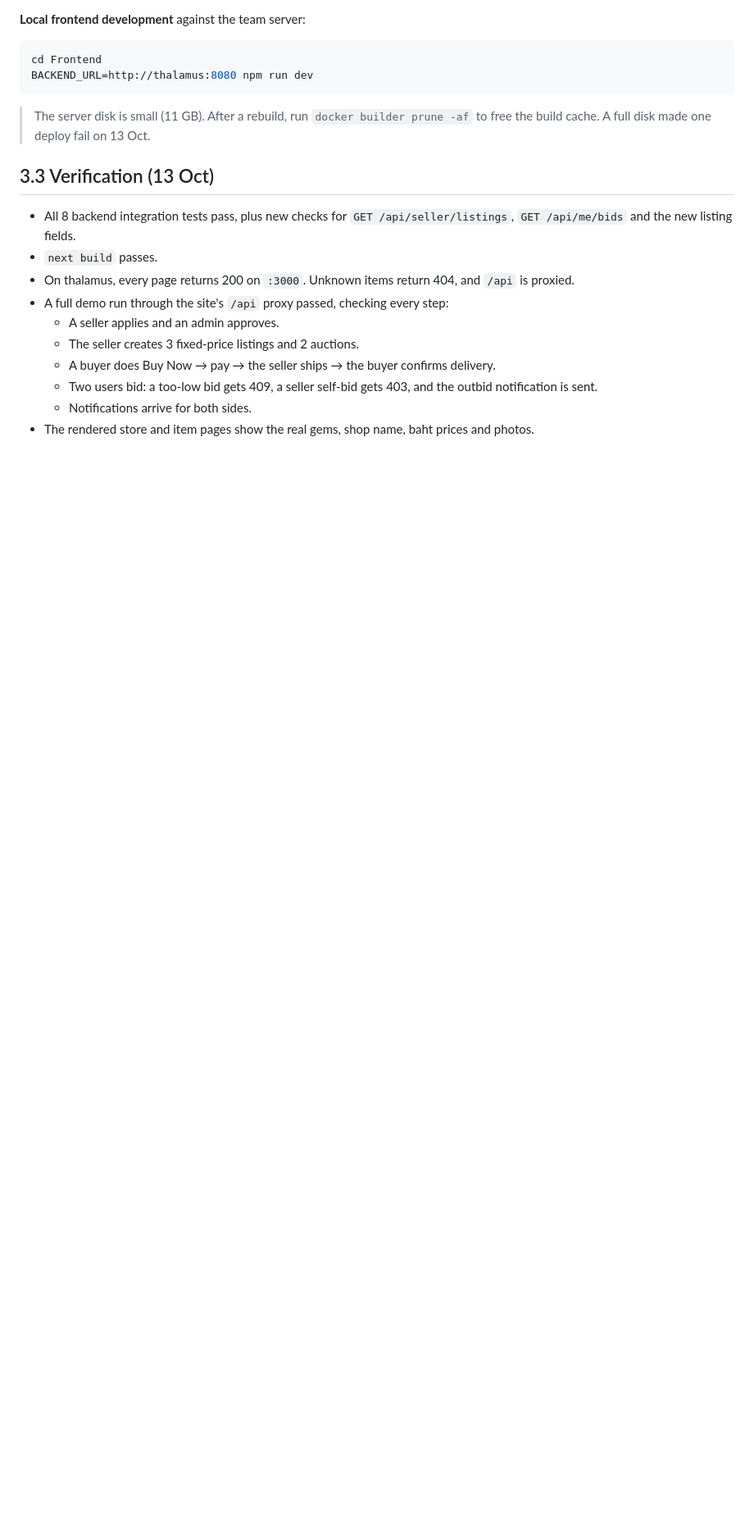
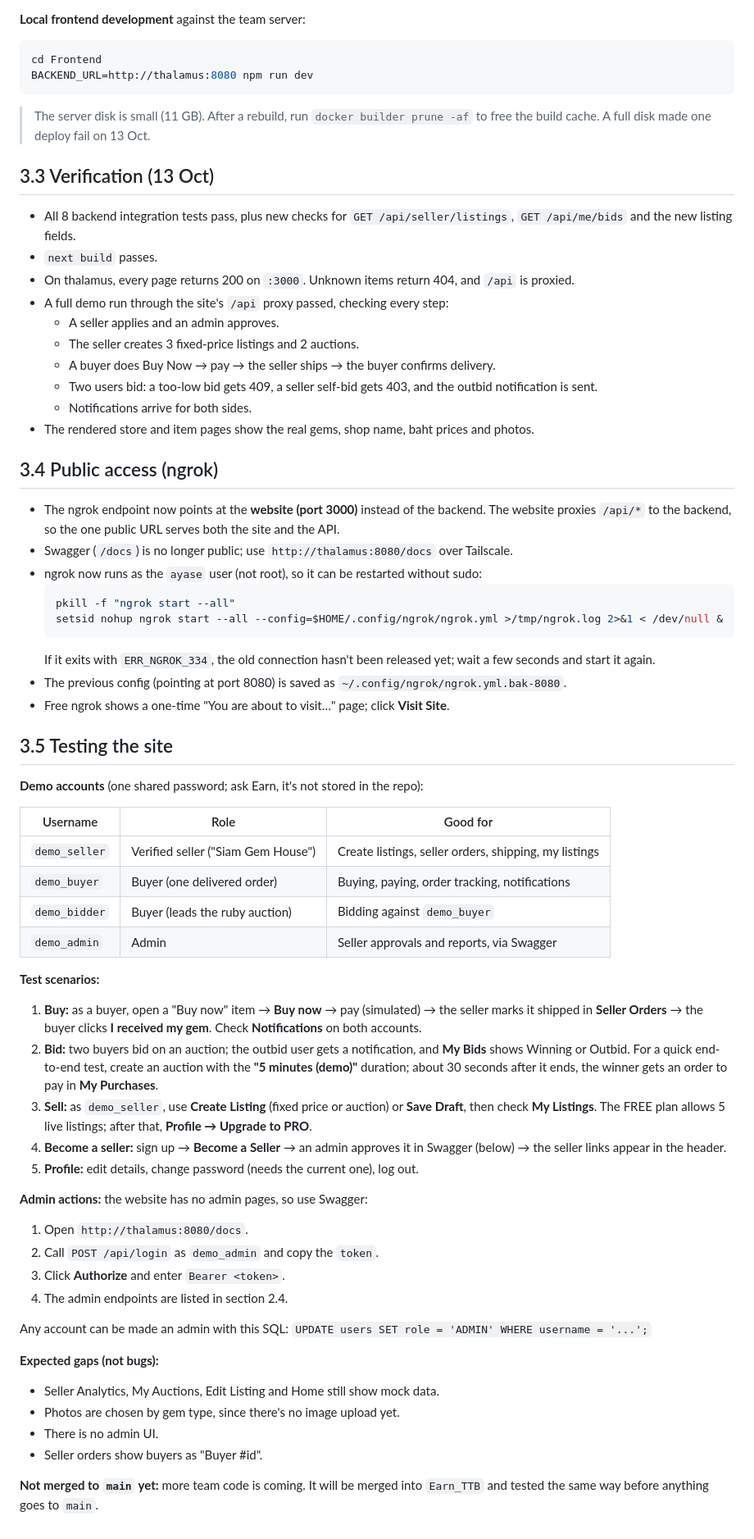
Before and after one commit to ospFPS/GemBid-AdvCompro-2026, a Markdown page: docs/Earn_Porgress.md, the part around one of its changes. Shown at 82% size. Drawn GitHub-style; blank space fills up the shorter version.

Commit message:
Docs: public ngrok access, demo accounts and test scenarios
Co-Authored-By: Claude Opus 5.5 <noreply@anthropic.com>

````diff
--- a/docs/Earn_Porgress.md
+++ b/docs/Earn_Porgress.md
@@ -581,3 +582,52 @@ BACKEND_URL=http://thalamus:8080 npm run dev
   - Two users bid: a too-low bid gets 409, a seller self-bid gets 403, and the outbid notification is sent.
   - Notifications arrive for both sides.
 - The rendered store and item pages show the real gems, shop name, baht prices and photos.
+
+## 3.4 Public access (ngrok)
+
+- The ngrok endpoint now points at the **website (port 3000)** instead of the backend. The website proxies `/api/*` to the backend, so the one public URL serves both the site and the API.
+- Swagger (`/docs`) is no longer public; use `http://thalamus:8080/docs` over Tailscale.
+- ngrok now runs as the `ayase` user (not root), so it can be restarted without sudo:
+  ```bash
+  pkill -f "ngrok start --all"
+  setsid nohup ngrok start --all --config=$HOME/.config/ngrok/ngrok.yml >/tmp/ngrok.log 2>&1 < /dev/null &
+  ```
+  If it exits with `ERR_NGROK_334`, the old connection hasn't been released yet; wait a few seconds and start it again.
+- The previous config (pointing at port 8080) is saved as `~/.config/ngrok/ngrok.yml.bak-8080`.
+- Free ngrok shows a one-time "You are about to visit…" page; click **Visit Site**.
+
+## 3.5 Testing the site
+
+**Demo accounts** (one shared password; ask Earn, it's not stored in the repo):
+
+| Username | Role | Good for |
+|---|---|---|
+| `demo_seller` | Verified seller ("Siam Gem House") | Create listings, seller orders, shipping, my listings |
+| `demo_buyer` | Buyer (one delivered order) | Buying, paying, order tracking, notifications |
+| `demo_bidder` | Buyer (leads the ruby auction) | Bidding against `demo_buyer` |
+| `demo_admin` | Admin | Seller approvals and reports, via Swagger |
+
+**Test scenarios:**
+
+1. **Buy:** as a buyer, open a "Buy now" item → **Buy now** → pay (simulated) → the seller marks it shipped in **Seller Orders** → the buyer clicks **I received my gem**. Check **Notifications** on both accounts.
+2. **Bid:** two buyers bid on an auction; the outbid user gets a notification, and **My Bids** shows Winning or Outbid. For a quick end-to-end test, create an auction with the **"5 minutes (demo)"** duration; about 30 seconds after it ends, the winner gets an order to pay in **My Purchases**.
+3. **Sell:** as `demo_seller`, use **Create Listing** (fixed price or auction) or **Save Draft**, then check **My Listings**. The FREE plan allows 5 live listings; after that, **Profile → Upgrade to PRO**.
+4. **Become a seller:** sign up → **Become a Seller** → an admin approves it in Swagger (below) → the seller links appear in the header.
+5. **Profile:** edit details, change password (needs the current one), log out.
+
+**Admin actions:** the website has no admin pages, so use Swagger:
+1. Open `http://thalamus:8080/docs`.
+2. Call `POST /api/login` as `demo_admin` and copy the `token`.
+3. Click **Authorize** and enter `Bearer <token>`.
+4. The admin endpoints are listed in section 2.4.
+
+Any account can be made an admin with this SQL:
+`UPDATE users SET role = 'ADMIN' WHERE username = '...';`
+
+**Expected gaps (not bugs):**
+- Seller Analytics, My Auctions, Edit Listing and Home still show mock data.
+- Photos are chosen by gem type, since there's no image upload yet.
+- There is no admin UI.
+- Seller orders show buyers as "Buyer #id".
+
+**Not merged to `main` yet:** more team code is coming. It will be merged into `Earn_TTB` and tested the same way before anything goes to `main`.
````
Also changed, not shown: other parts of docs/Earn_Porgress.md (+3 -2 lines).
